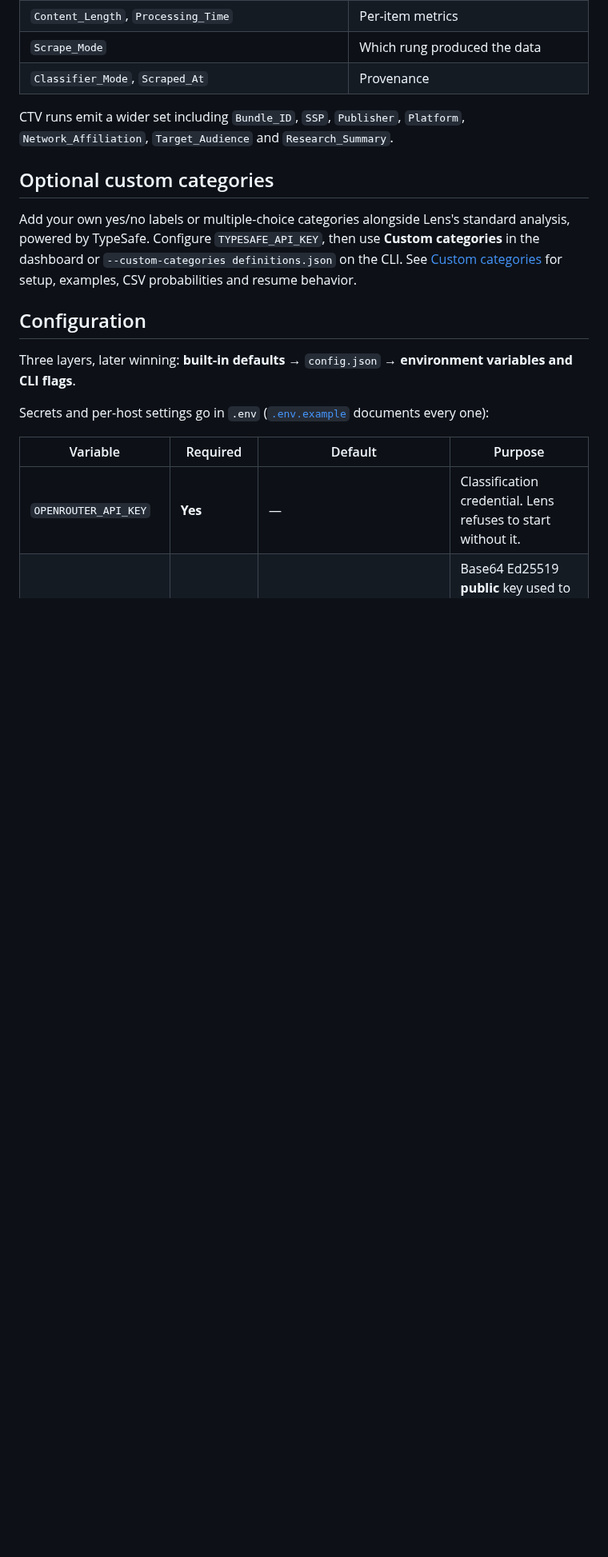
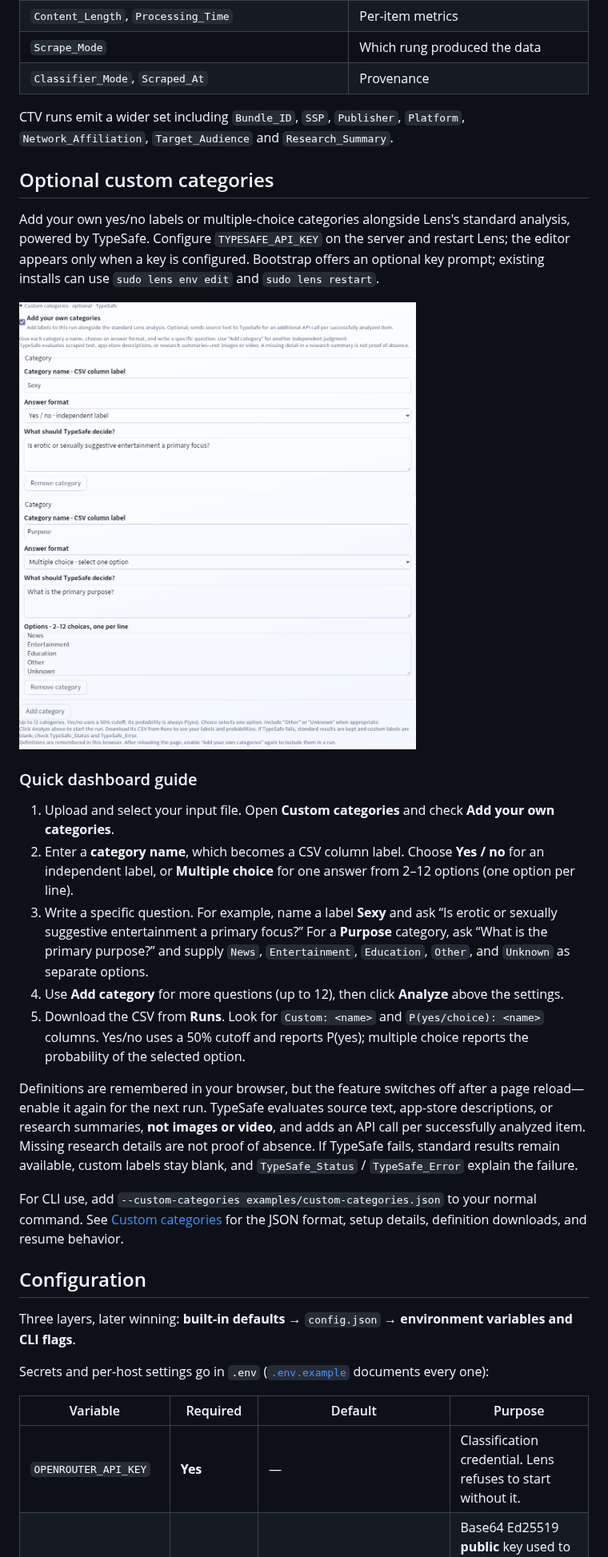
Before and after one commit to ElcanoTek/lens, a Markdown page: README.md, the part around the change. Shown at 80% size. Drawn GitHub-style; pictures changed too: docs/images/custom-categories.png (added); blank space fills up the shorter version.

Commit message:
Document custom category workflow with screenshot and inline guidance

```diff
--- a/README.md
+++ b/README.md
@@ -228,10 +228,40 @@ CTV runs emit a wider set including `Bundle_ID`, `SSP`, `Publisher`,
 ## Optional custom categories
 
 Add your own yes/no labels or multiple-choice categories alongside Lens's
-standard analysis, powered by TypeSafe. Configure `TYPESAFE_API_KEY`, then use
-**Custom categories** in the dashboard or `--custom-categories definitions.json`
-on the CLI. See [Custom categories](docs/CUSTOM_CATEGORIES.md) for setup, examples,
-CSV probabilities and resume behavior.
+standard analysis, powered by TypeSafe. Configure `TYPESAFE_API_KEY` on the server
+and restart Lens; the editor appears only when a key is configured. Bootstrap
+offers an optional key prompt; existing installs can use `sudo lens env edit`
+and `sudo lens restart`.
+
+![Custom category editor with a yes/no label and a multiple-choice category](docs/images/custom-categories.png)
+
+### Quick dashboard guide
+
+1. Upload and select your input file. Open **Custom categories** and check
+   **Add your own categories**.
+2. Enter a **category name**, which becomes a CSV column label. Choose **Yes / no**
+   for an independent label, or **Multiple choice** for one answer from 2–12
+   options (one option per line).
+3. Write a specific question. For example, name a label **Sexy** and ask
+   “Is erotic or sexually suggestive entertainment a primary focus?” For a
+   **Purpose** category, ask “What is the primary purpose?” and supply `News`,
+   `Entertainment`, `Education`, `Other`, and `Unknown` as separate options.
+4. Use **Add category** for more questions (up to 12), then click **Analyze**
+   above the settings.
+5. Download the CSV from **Runs**. Look for `Custom: <name>` and
+   `P(yes/choice): <name>` columns. Yes/no uses a 50% cutoff and reports P(yes);
+   multiple choice reports the probability of the selected option.
+
+Definitions are remembered in your browser, but the feature switches off after
+a page reload—enable it again for the next run. TypeSafe evaluates source text,
+app-store descriptions, or research summaries, **not images or video**, and adds
+an API call per successfully analyzed item. Missing research details are not
+proof of absence. If TypeSafe fails, standard results remain available, custom
+labels stay blank, and `TypeSafe_Status` / `TypeSafe_Error` explain the failure.
+
+For CLI use, add `--custom-categories examples/custom-categories.json` to your
+normal command. See [Custom categories](docs/CUSTOM_CATEGORIES.md) for the JSON
+format, setup details, definition downloads, and resume behavior.
 
 ## Configuration
 
```
Also changed, not shown: 2 other files.
